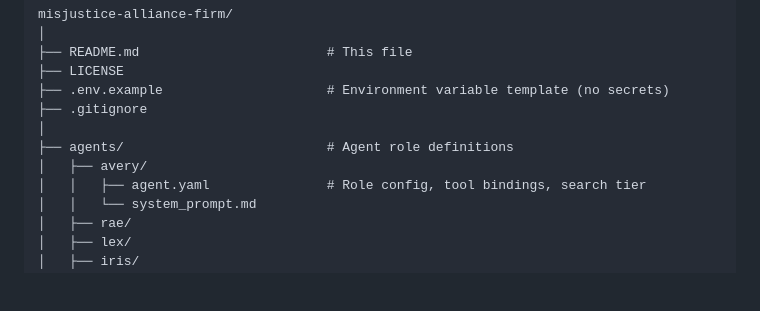
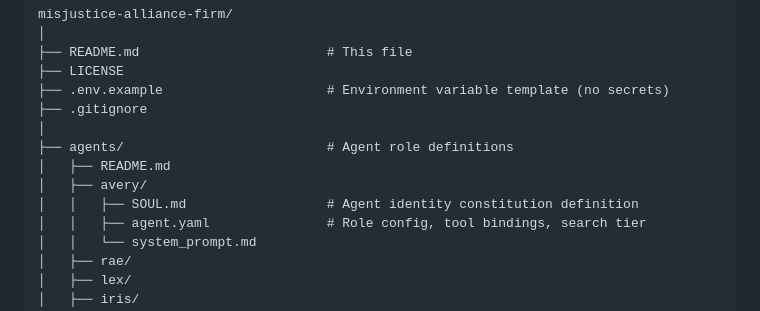
Before and after one commit to MISJustice-Alliance/misjustice-alliance-firm, a Markdown page: README.md, the part around the change. GitHub-like rendering; blank space fills up the shorter version.

Commit message:
Update README.md
Updating document tree

```diff
--- a/README.md
+++ b/README.md
@@ -329,7 +329,9 @@ misjustice-alliance-firm/
 ├── .gitignore
 │
 ├── agents/                          # Agent role definitions
+│   ├── README.md
 │   ├── avery/
+│   │   ├── SOUL.md                  # Agent identity constitution definition
 │   │   ├── agent.yaml               # Role config, tool bindings, search tier
 │   │   └── system_prompt.md
 │   ├── rae/
```
